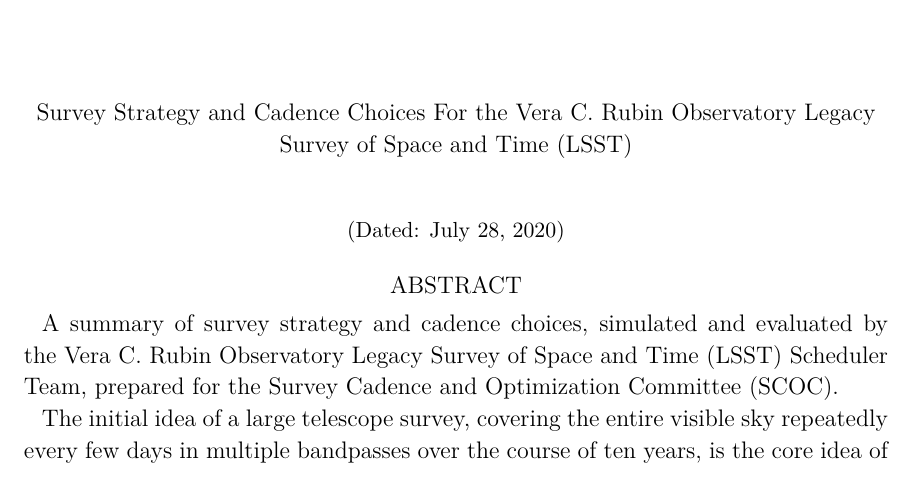
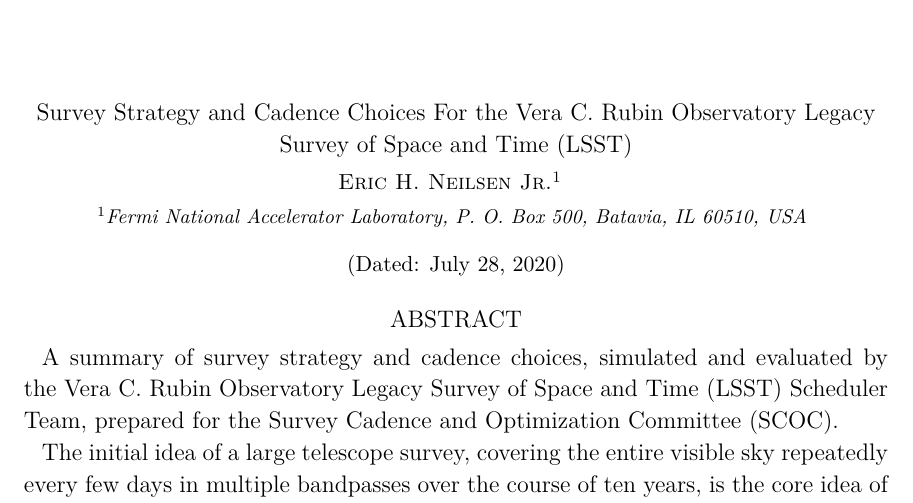
Before and after one commit to lsst-pst/pstn-051, a LaTeX paper (PSTN-051.tex): part of page 1 of 42, cut so that both start at the same text. Compiled offline with XeLaTeX; a LaTeX package or settings file that is missing is left out.

Commit message:
temp move author back to manual so make runs

```diff
--- a/PSTN-051.tex
+++ b/PSTN-051.tex
@@ -19,6 +19,8 @@
 
 \begin{document}
 \input{authors}
+\author{Eric~H.~Neilsen~Jr.}
+\affiliation{Fermi National Accelerator Laboratory, P. O. Box 500, Batavia, IL 60510, USA}
 
 \date{\today}
 \title{Survey Strategy and Cadence Choices For the Vera C. Rubin Observatory Legacy Survey of Space and Time (LSST)}
```
Also changed, not shown: authors.yaml (+1 -1 lines).
